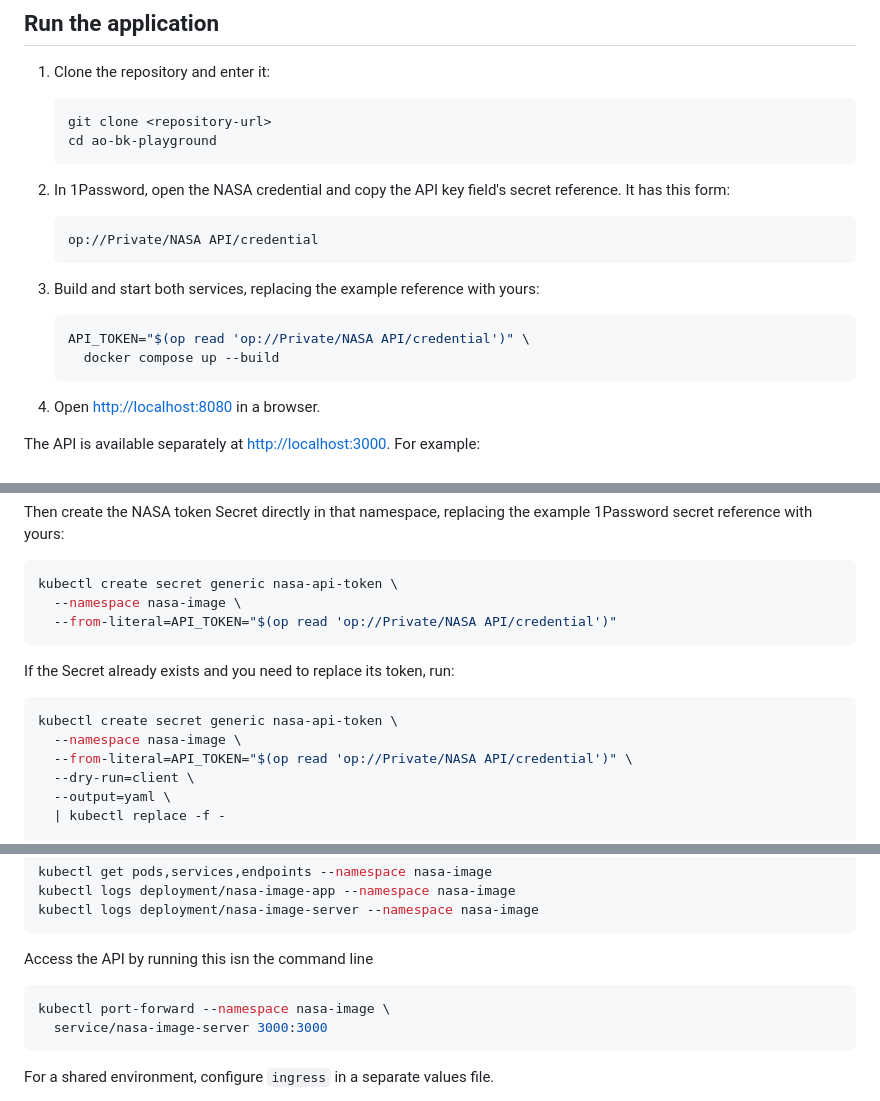
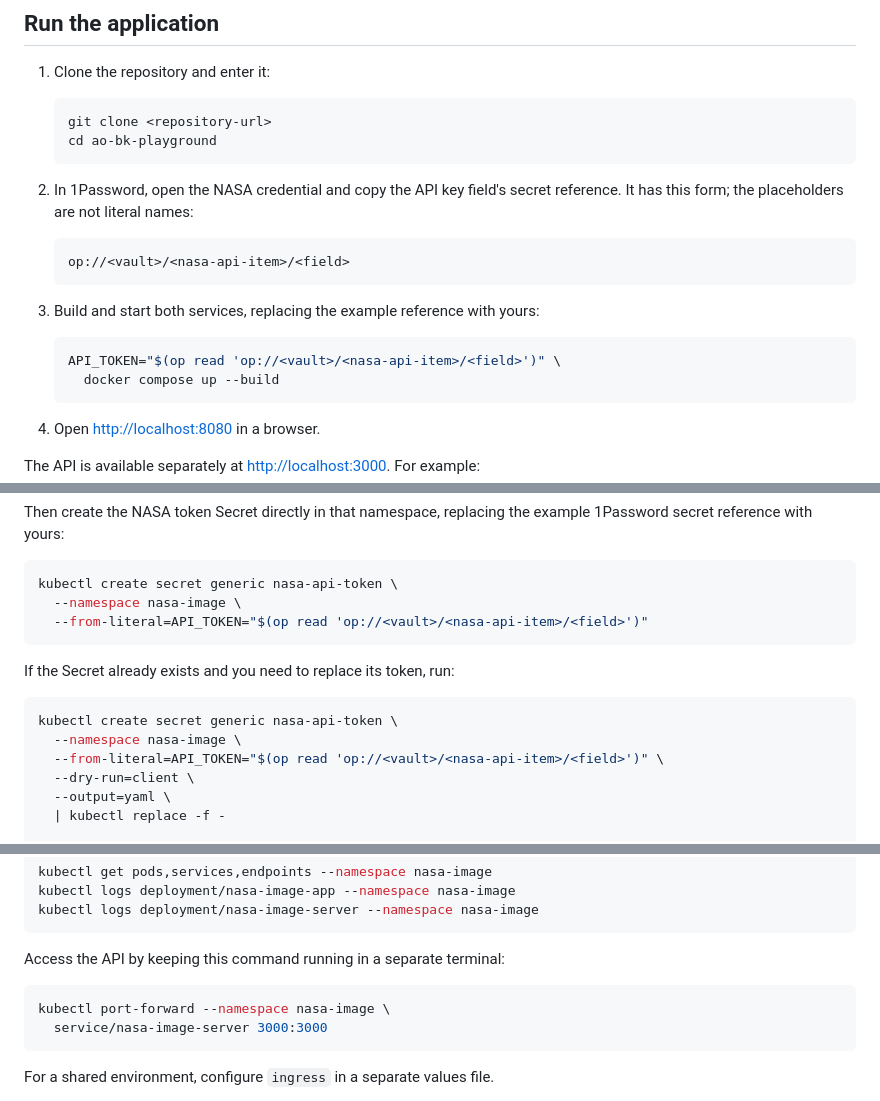
Before and after one commit to buildkite-TAMs/ao-bk-playground, a Markdown page: README.md, 3 parts joined by grey strips. Rendered like a GitHub page.

````diff
--- a/README.md
+++ b/README.md
@@ -46,16 +46,16 @@ No local Node.js installation is needed when running the full stack with Docker
    ```
 
 2. In 1Password, open the NASA credential and copy the API key field's secret
-   reference. It has this form:
+   reference. It has this form; the placeholders are not literal names:
 
    ```text
-   op://Private/NASA API/credential
+   op://<vault>/<nasa-api-item>/<field>
    ```
 
 3. Build and start both services, replacing the example reference with yours:
 
    ```bash
-   API_TOKEN="$(op read 'op://Private/NASA API/credential')" \
+   API_TOKEN="$(op read 'op://<vault>/<nasa-api-item>/<field>')" \
      docker compose up --build
    ```
 
@@ -147,7 +147,7 @@ example 1Password secret reference with yours:
 ```bash
 kubectl create secret generic nasa-api-token \
   --namespace nasa-image \
-  --from-literal=API_TOKEN="$(op read 'op://Private/NASA API/credential')"
+  --from-literal=API_TOKEN="$(op read 'op://<vault>/<nasa-api-item>/<field>')"
 ```
 
 If the Secret already exists and you need to replace its token, run:
@@ -155,7 +155,7 @@ If the Secret already exists and you need to replace its token, run:
 ```bash
 kubectl create secret generic nasa-api-token \
   --namespace nasa-image \
-  --from-literal=API_TOKEN="$(op read 'op://Private/NASA API/credential')" \
+  --from-literal=API_TOKEN="$(op read 'op://<vault>/<nasa-api-item>/<field>')" \
   --dry-run=client \
   --output=yaml \
   | kubectl replace -f -
@@ -210,13 +210,12 @@ kubectl logs deployment/nasa-image-app --namespace nasa-image
 kubectl logs deployment/nasa-image-server --namespace nasa-image
 ```
 
-Access the API  by running this isn the command line
+Access the API by keeping this command running in a separate terminal:
+
 ```bash
 kubectl port-forward --namespace nasa-image \
   service/nasa-image-server 3000:3000
 ```
-
-
 
 For a shared environment, configure `ingress` in a separate values file.
 
````
Also changed, not shown: other parts of README.md (+1 -1 lines), .buildkite/README.md (+73 -15 lines).
